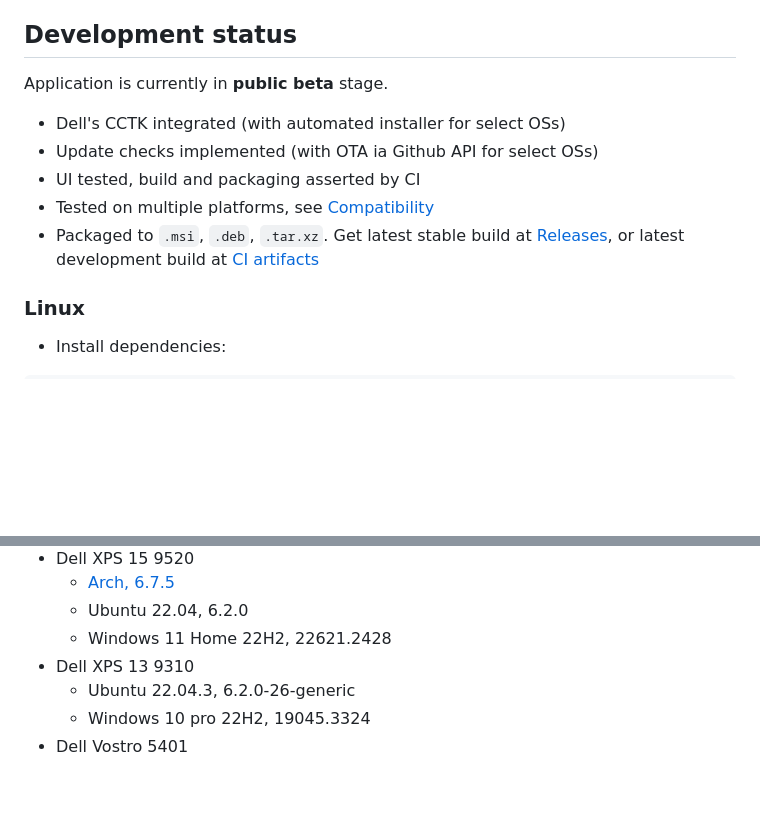
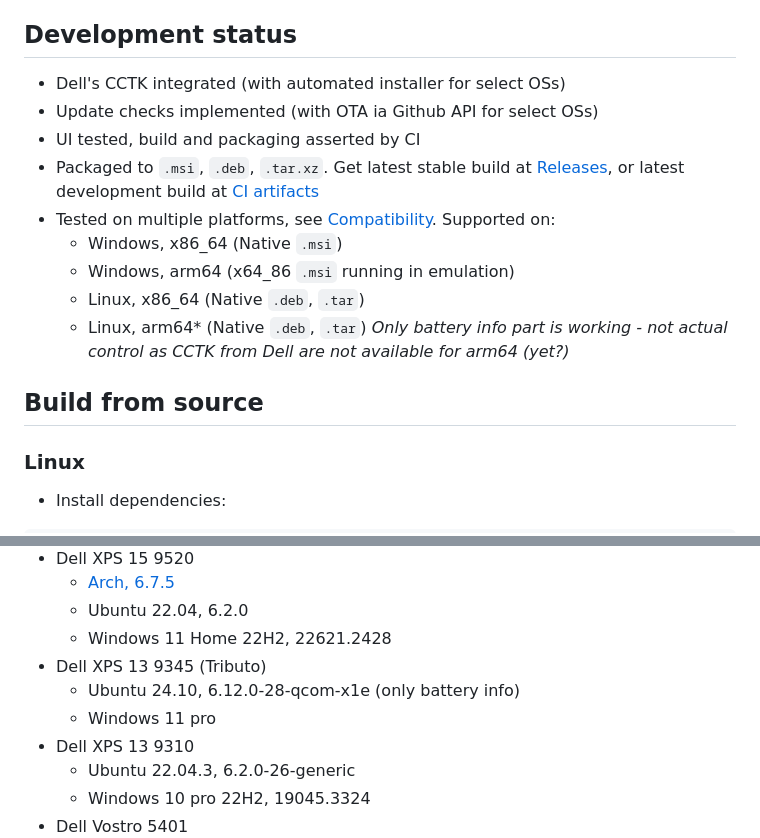
Before and after one commit to alexVinarskis/dell-powermanager, a Markdown page: README.md, 2 parts joined by grey strips. Rendered like a GitHub page; blank space fills up the shorter version.

Commit message:
chore: update README
* Tested on new devices
* Development status

````diff
--- a/README.md
+++ b/README.md
@@ -42,14 +42,16 @@ Potential future features to consider:
 * Add monitoring service for auto switching thermal profiles based on power settings, eg. Battery level, plug/unplugged etc.
 
 ## Development status
-Application is currently in __public beta__ stage.
-
 * Dell's CCTK integrated (with automated installer for select OSs)
 * Update checks implemented (with OTA ia Github API for select OSs)
 * UI tested, build and packaging asserted by CI
-* Tested on multiple platforms, see [Compatibility](#compatibility)
 * Packaged to `.msi`, `.deb`, `.tar.xz`. Get latest stable build at [Releases](https://github.com/alexVinarskis/dell-powermanager/releases/latest), or latest development build at [CI artifacts](https://github.com/alexVinarskis/dell-powermanager/actions/workflows/build.yml?query=branch%3Amaster)
-
+* Tested on multiple platforms, see [Compatibility](#compatibility). Supported on:
+    * Windows, x86_64 (Native `.msi`)
+    * Windows, arm64 (x64_86 `.msi` running in emulation)
+    * Linux, x86_64 (Native `.deb`, `.tar`)
+    * Linux, arm64* (Native `.deb`, `.tar`) _Only battery info part is working - not actual control as CCTK from Dell are not available for arm64 (yet?)_
+## Build from source
 ### Linux
 * Install dependencies:
 ```
@@ -93,6 +95,9 @@ Tested on the following devices:
     * [Arch, 6.7.5](https://github.com/alexVinarskis/dell-powermanager/issues/31)
     * Ubuntu 22.04, 6.2.0
     * Windows 11 Home 22H2, 22621.2428
+* Dell XPS 13 9345 (Tributo)
+    * Ubuntu 24.10, 6.12.0-28-qcom-x1e (only battery info)
+    * Windows 11 pro
 * Dell XPS 13 9310
     * Ubuntu 22.04.3, 6.2.0-26-generic
     * Windows 10 pro 22H2, 19045.3324
````
